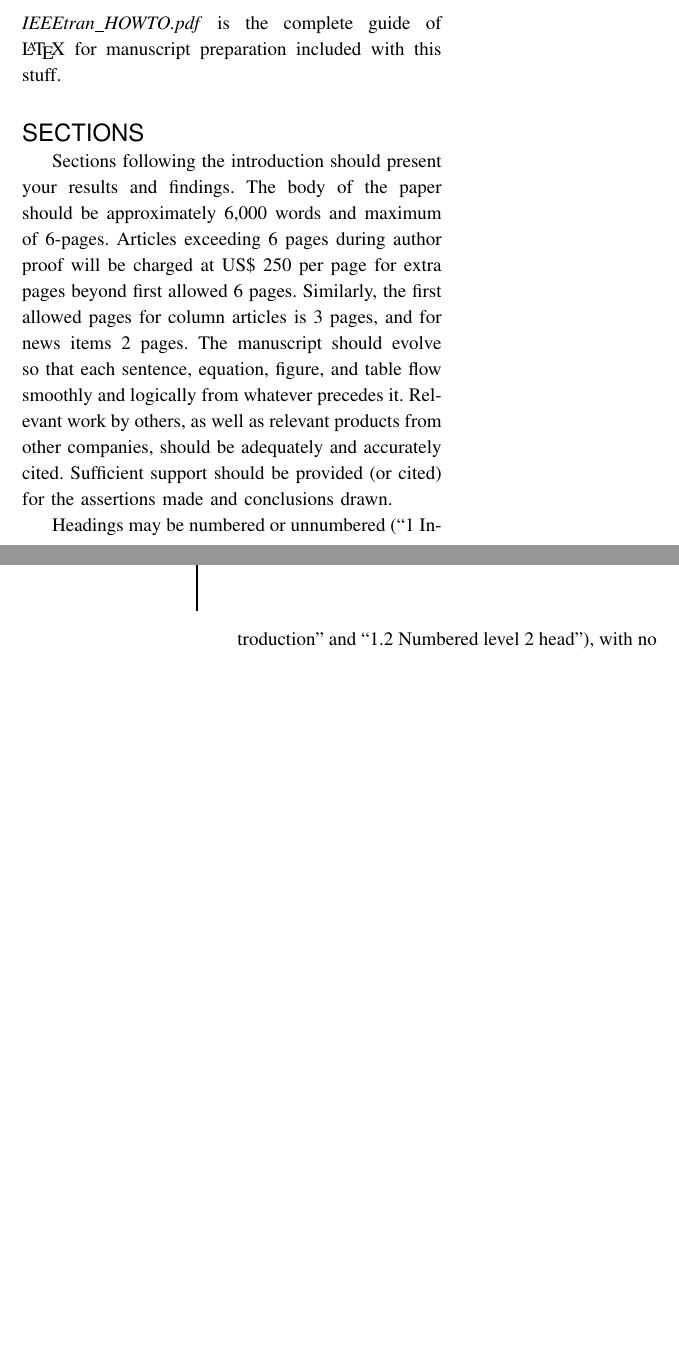
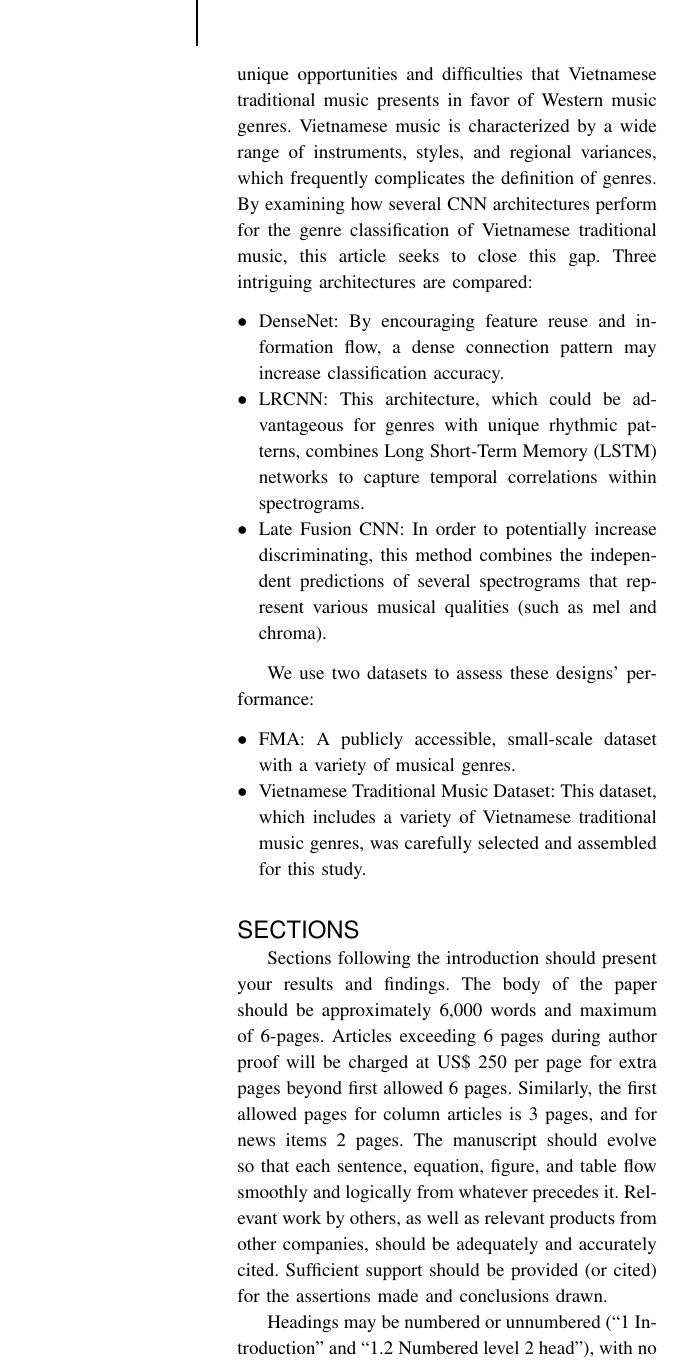
Before and after one commit to Joom25/ResearchpaperDAP, a LaTeX paper (IEEE Consumer Electronics Magazine Template/MCE_template.tex): two parts of the columns of pages 1 and 2 of 5 before the commit and part of one column of page 2 of 6 after it, the two joined at a grey line, cut at the place of the change, the shorter picture padded with empty space. Compiled offline with pdfLaTeX.

Commit message:
Đã có chút chỉnh sửa

```diff
--- a/IEEE Consumer Electronics Magazine Template/MCE_template.tex
+++ b/IEEE Consumer Electronics Magazine Template/MCE_template.tex
@@ -47,9 +47,21 @@ Abstract text goes here. This single paragraph ($\le$200 words) summarizes the s
 \enlargethispage{10pt}
 
 \chapterinitial{The introduction} should provide background information (including relevant references) and should indicate the purpose of the manuscript. Cite relevant work by others, including research outside your company. Place your work in perspective by referring to other research papers. Inclusion of statements at the end of the introduction regarding the organization of the manuscript can be helpful to the reader.
+A key component of music information retrieval (MIR) systems is music genre classification, which makes it possible for users to browse, search, and recommend music with ease. Because Convolutional Neural Networks (CNNs) can learn highly discriminative features from audio spectrograms, they have become excellent tools for automatic music genre classification.
+Nevertheless, the majority of previous study ignores the unique opportunities and difficulties that Vietnamese traditional music presents in favor of Western music genres. Vietnamese music is characterized by a wide range of instruments, styles, and regional variances, which frequently complicates the definition of genres. By examining how several CNN architectures perform for the genre classification of Vietnamese traditional music, this article seeks to close this gap. Three intriguing architectures are compared:
 
-This document is a template for \LaTeX. If you are reading a paper or PDF version of this document, please download the electronic file, \textit{MCE\_template.tex}, from the IEEE Web site at \href{http://www.ieee.org/authortools/}{http://www.ieee.org/authortools/} so you can use it to prepare your manuscript. If you would prefer to use \LaTeX, download IEEE's \LaTeX\ style and sample files from the same Web page. You can also explore\break using the \href{https://www.overleaf.com/blog/278-how-to-use-overleaf-with-ieee-collabratec-your-quick-guide-to-getting-started}{Overleaf} editor. Please reffer the \textit{IEEEtran\_HOWTO.pdf} is the complete guide of \LaTeX\ for manuscript preparation included with this\break stuff.
+\begin{itemize}
+\item DenseNet: By encouraging feature reuse and information flow, a dense connection pattern may increase classification accuracy.
+\item LRCNN: This architecture, which could be advantageous for genres with unique rhythmic patterns, combines Long Short-Term Memory (LSTM) networks to capture temporal correlations within spectrograms.
+\item Late Fusion CNN: In order to potentially increase discriminating, this method combines the independent predictions of several spectrograms that represent various musical qualities (such as mel and chroma).
+\end{itemize}
 
+We use two datasets to assess these designs' performance:
+
+\begin{itemize}
+\item FMA: A publicly accessible, small-scale dataset with a variety of musical genres.
+\item Vietnamese Traditional Music Dataset: This dataset, which includes a variety of Vietnamese traditional music genres, was carefully selected and assembled for this study.
+\end{itemize}
 
 \section{SECTIONS}
 
```
Also changed, not shown: IEEE Consumer Electronics Magazine Template/MCE_template.pdf, IEEE Consumer Electronics Magazine Template/MCE_template.tex (6 more changed lines), 5 other files.
